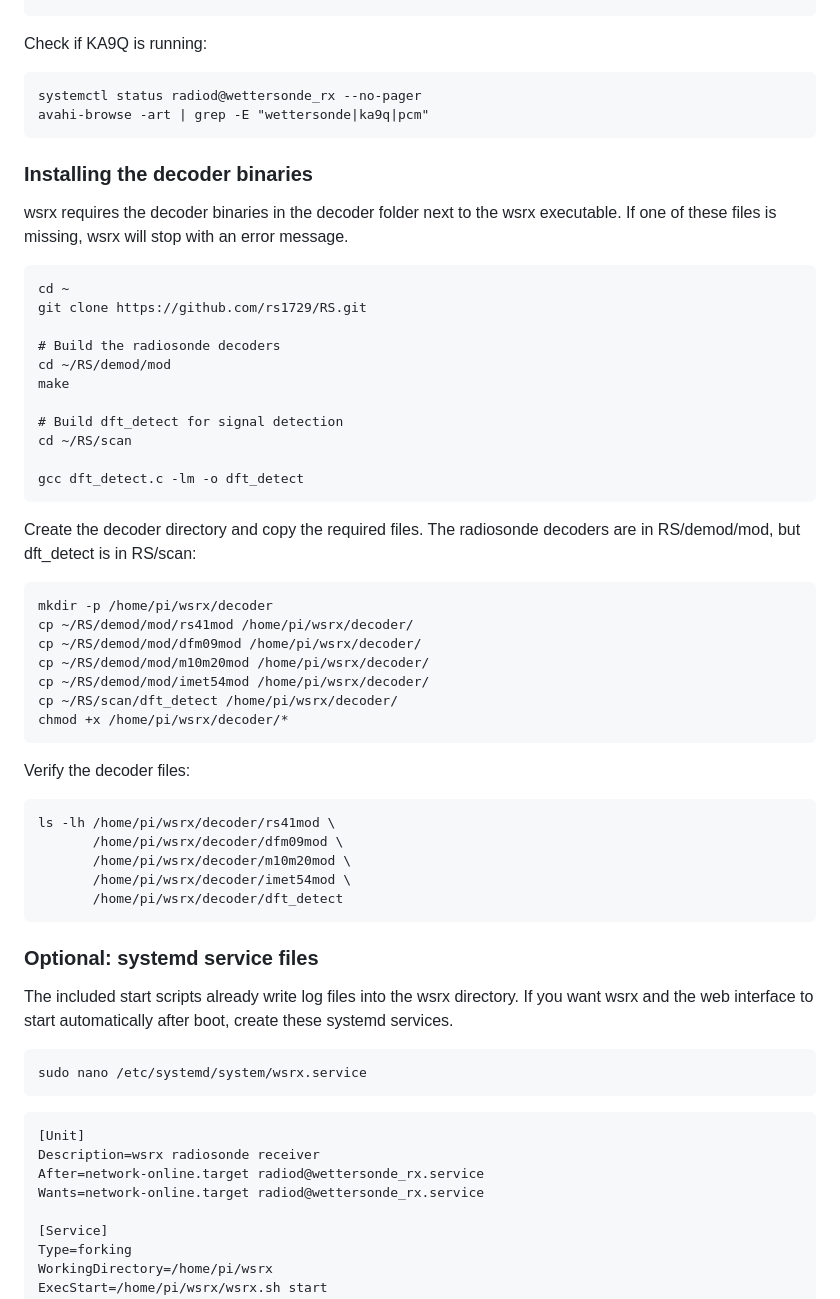
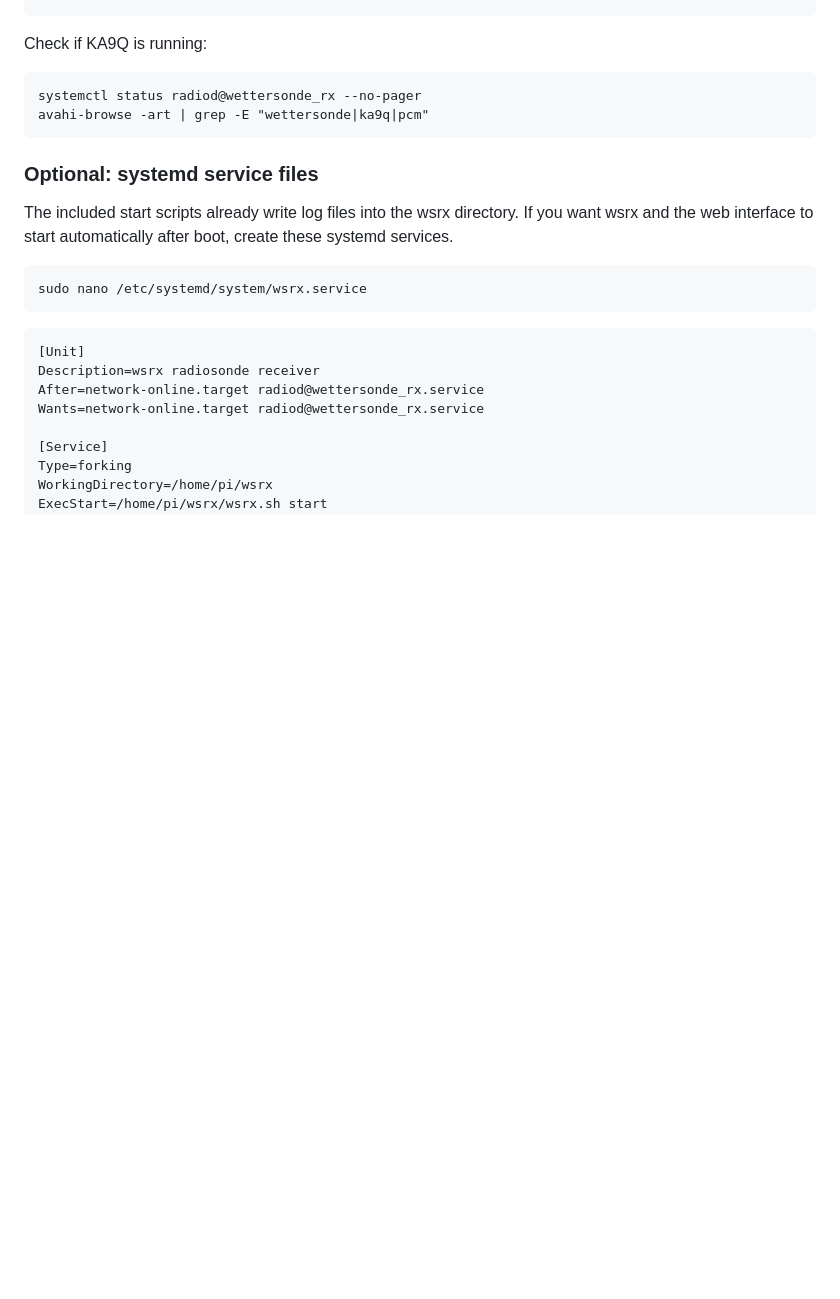
Before and after one commit to DO2JMG/wsrx, a Markdown page: README.md, the part around one of its changes. Rendered like a GitHub page; blank space fills up the shorter version.

````diff
--- a/README.md
+++ b/README.md
@@ -161,46 +161,6 @@ systemctl status radiod@wettersonde_rx --no-pager
 avahi-browse -art | grep -E "wettersonde|ka9q|pcm"
 ```
 
-### Installing the decoder binaries
-
-wsrx requires the decoder binaries in the decoder folder next to the wsrx executable. If one of these files is missing, wsrx will stop with an error message.
-
-```
-cd ~
-git clone https://github.com/rs1729/RS.git
-
-# Build the radiosonde decoders
-cd ~/RS/demod/mod
-make
-
-# Build dft_detect for signal detection
-cd ~/RS/scan
-
-gcc dft_detect.c -lm -o dft_detect
-```
-
-Create the decoder directory and copy the required files. The radiosonde decoders are in RS/demod/mod, but dft_detect is in RS/scan:
-
-```
-mkdir -p /home/pi/wsrx/decoder
-cp ~/RS/demod/mod/rs41mod /home/pi/wsrx/decoder/
-cp ~/RS/demod/mod/dfm09mod /home/pi/wsrx/decoder/
-cp ~/RS/demod/mod/m10m20mod /home/pi/wsrx/decoder/
-cp ~/RS/demod/mod/imet54mod /home/pi/wsrx/decoder/
-cp ~/RS/scan/dft_detect /home/pi/wsrx/decoder/
-chmod +x /home/pi/wsrx/decoder/*
-```
-
-Verify the decoder files:
-
-```
-ls -lh /home/pi/wsrx/decoder/rs41mod \
-       /home/pi/wsrx/decoder/dfm09mod \
-       /home/pi/wsrx/decoder/m10m20mod \
-       /home/pi/wsrx/decoder/imet54mod \
-       /home/pi/wsrx/decoder/dft_detect
-```
-
 ### Optional: systemd service files
 
 The included start scripts already write log files into the wsrx directory. If you want wsrx and the web interface to start automatically after boot, create these systemd services.
````
Also changed, not shown: other parts of README.md (+2 -23 lines).
